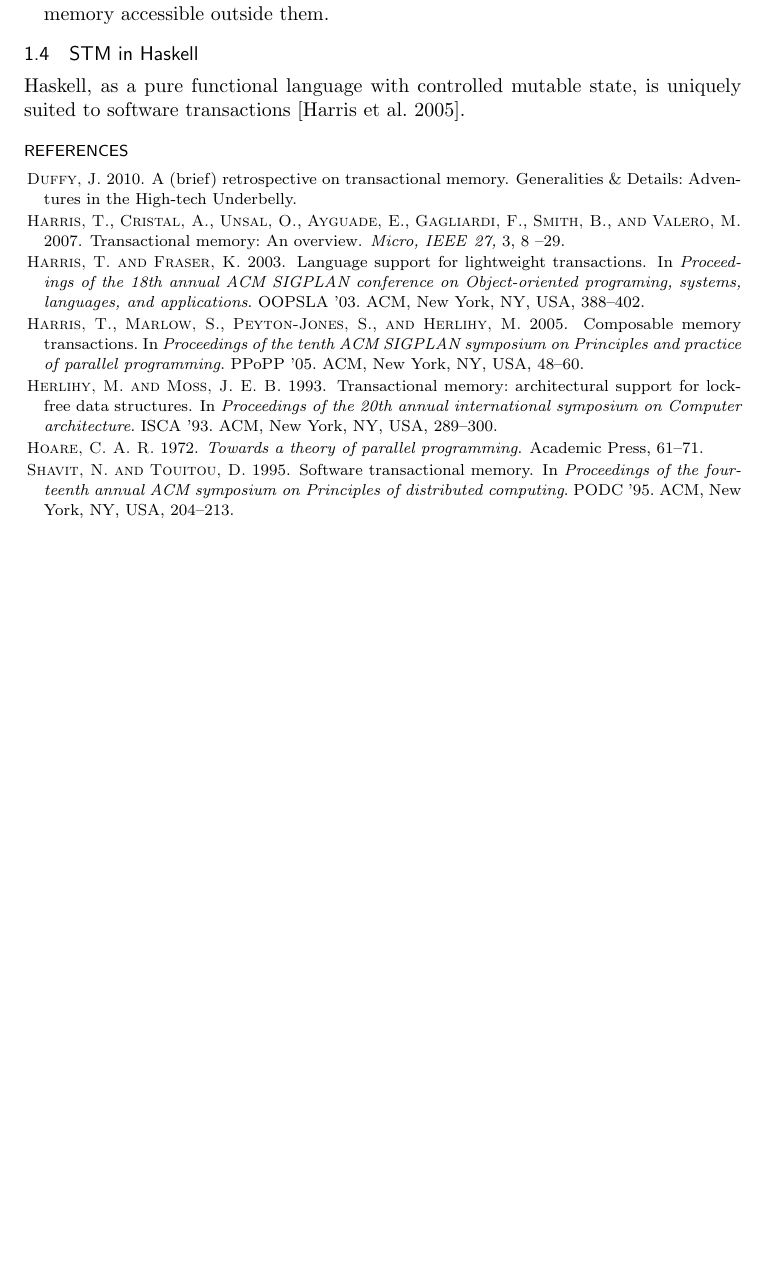
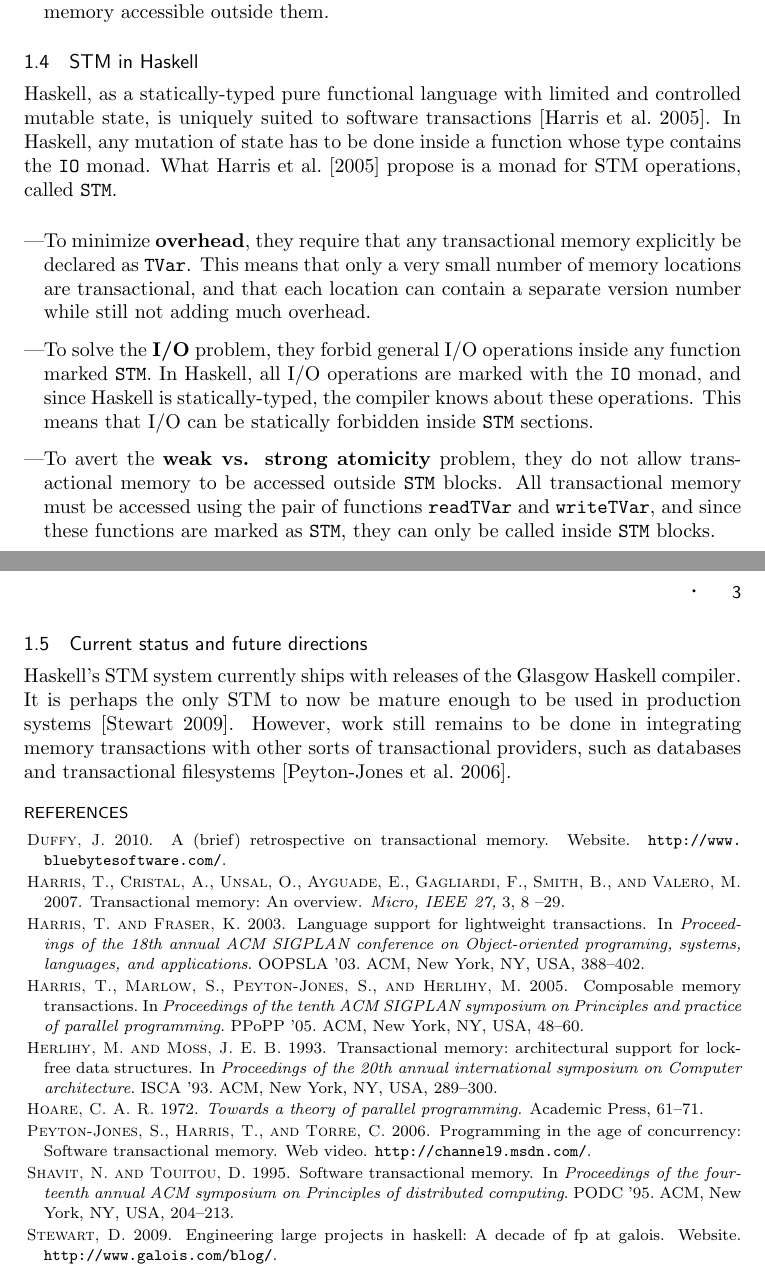
Before and after one commit to sunshowers/dph-experiments, a LaTeX thesis (report/report.tex, which reads report/report.bib): part of page 2 of 2 before the commit and two parts of pages 2 and 3 of 3 after it, the two joined at a grey line, cut so that both start at the same text, the shorter picture padded with empty space. Compiled offline with pdfLaTeX.

Commit message:
Finish off the STM section

```diff
--- a/report/report.bib
+++ b/report/report.bib
@@ -83,6 +83,7 @@
   title = {A (brief) retrospective on transactional memory},
   year = {2010},
-  howpublished = {Generalities \& Details: Adventures in the High-tech Underbelly},
+  howpublished = {Website},
+  note = {\url{http://www.bluebytesoftware.com/}},
 }
 
 @article{Harris:2007,
@@ -96,3 +97,9 @@ pages={8 -29},
 keywords={mainstream programming;multicore chip multiprocessors;parallel code modification;shared memory systems;transactional memory;distributed shared memory systems;parallel programming;storage management;},
 doi={10.1109/MM.2007.63},
 ISSN={0272-1732},}
+
+@misc{Stewart:2009,
+  author = {Stewart, Don},
+  title = {Engineering Large Projects in Haskell: A Decade of FP at Galois},
+  year = {2009},
+  howpublished = {Website},
@@ -98,0 +111,5 @@ ISSN={0272-1732},}
+  title = {Programming in the Age of Concurrency: Software Transactional Memory},
+  year = {2006},
+  howpublished = {Web video},
+  note = {\url{http://channel9.msdn.com/}},
+}
--- a/report/report.tex
+++ b/report/report.tex
@@ -1,4 +1,6 @@
 \documentclass[a4paper]{acmtrans2m}
+
+\usepackage{url}
 
 \title{Some Recent Advances in Haskell}
 \author{Siddharth Agarwal | Y7429\\
@@ -88,8 +91,36 @@ from a few problems \cite{Harris:2005,Duffy:2010}:
 
 \subsection{STM in Haskell}
 
-Haskell, as a pure functional language with controlled mutable state, is
-uniquely suited to software transactions \cite{Harris:2005}.
+Haskell, as a statically-typed pure functional language with limited and
+controlled mutable state, is uniquely suited to software transactions
+\cite{Harris:2005}. In Haskell, any mutation of state has to be done inside a
+function whose type contains the \texttt{IO} monad. What \citeN{Harris:2005}
+propose is a monad for STM operations, called \texttt{STM}.
+
+\begin{itemize}
+\item To minimize \textbf{overhead}, they require that any transactional memory
+  explicitly be declared as \texttt{TVar}. This means that only a very small
+  number of memory locations are transactional, and that each location can contain
+  a separate version number while still not adding much overhead.
+\item To solve the \textbf{I/O} problem, they forbid general I/O operations inside
+  any function marked \texttt{STM}. In Haskell, all I/O operations are marked with
+  the \texttt{IO} monad, and since Haskell is statically-typed, the compiler knows
+  about these operations. This means that I/O can be statically forbidden inside
+  \texttt{STM} sections.
+\item To avert the \textbf{weak vs. strong atomicity} problem, they do not allow
+  transactional memory to be accessed outside \texttt{STM} blocks. All
+  transactional memory must be accessed using the pair of functions
+  \texttt{readTVar} and \texttt{writeTVar}, and since these functions are marked
+  as \texttt{STM}, they can only be called inside \texttt{STM} blocks.
+\end{itemize}
+
+\subsection{Current status and future directions}
+
+Haskell's STM system currently ships with releases of the Glasgow Haskell compiler.
+It is perhaps the only STM to now be mature enough to be used in production systems
+\cite{Stewart:2009}. However, work still remains to be done in integrating memory
+transactions with other sorts of transactional providers, such as databases and
+transactional filesystems \cite{SPJ:2006}.
 
 \bibliographystyle{acmtrans}
 \bibliography{report}
```
Also changed, not shown: report/report.bib (7 more changed lines), report/report.tex (5 more changed lines).
